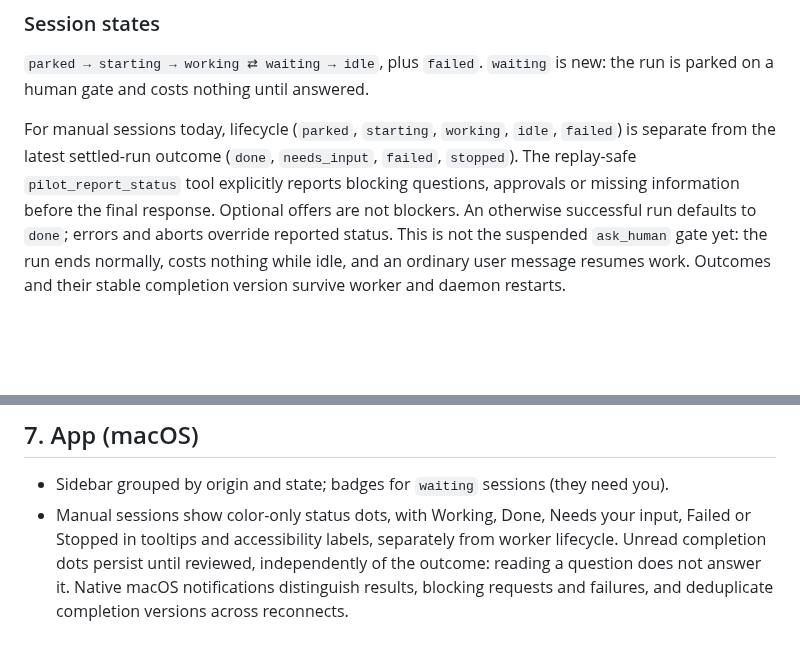
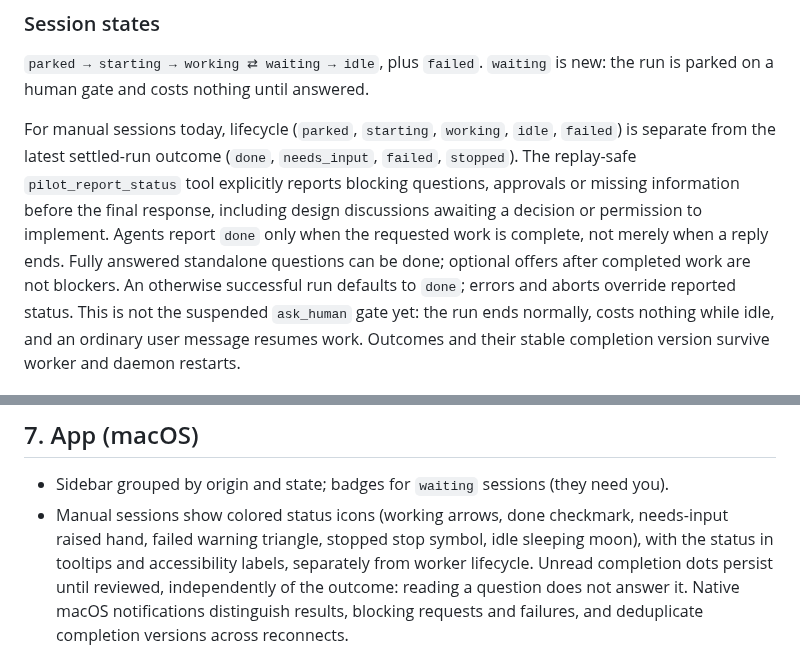
Before and after one commit to babariviere/pilot, a Markdown page: PLAN.md, 2 parts joined by grey strips. GitHub-like rendering; blank space fills up the shorter version.

```diff
--- a/PLAN.md
+++ b/PLAN.md
@@ -81,8 +81,11 @@ human gate and costs nothing until answered.
 For manual sessions today, lifecycle (`parked`, `starting`, `working`, `idle`, `failed`) is separate from
 the latest settled-run outcome (`done`, `needs_input`, `failed`, `stopped`). The replay-safe
 `pilot_report_status` tool explicitly reports blocking questions, approvals or missing information
-before the final response. Optional offers are not blockers. An otherwise successful run defaults to
-`done`; errors and aborts override reported status. This is not the suspended `ask_human` gate yet:
+before the final response, including design discussions awaiting a decision or permission to implement.
+Agents report `done` only when the requested work is complete, not merely when a reply ends.
+Fully answered standalone questions can be done; optional offers after completed work are not blockers.
+An otherwise successful run defaults to `done`; errors and aborts override reported status.
+This is not the suspended `ask_human` gate yet:
 the run ends normally, costs nothing while idle, and an ordinary user message resumes work.
 Outcomes and their stable completion version survive worker and daemon restarts.
 
@@ -230,7 +233,8 @@ reports), producing a morning summary in the app and Slack.
 ## 7. App (macOS)
 
 - Sidebar grouped by origin and state; badges for `waiting` sessions (they need you).
-- Manual sessions show color-only status dots, with Working, Done, Needs your input, Failed or Stopped
+- Manual sessions show colored status icons (working arrows, done checkmark, needs-input raised hand,
+  failed warning triangle, stopped stop symbol, idle sleeping moon), with the status
   in tooltips and accessibility labels, separately from worker lifecycle. Unread completion dots persist
   until reviewed, independently of the outcome:
   reading a question does not answer it. Native macOS notifications distinguish results, blocking
```
Also changed, not shown: docs/screenshots/README.md (+14 -0 lines), docs/screenshots/status-icons.png (added), 10 other files.
